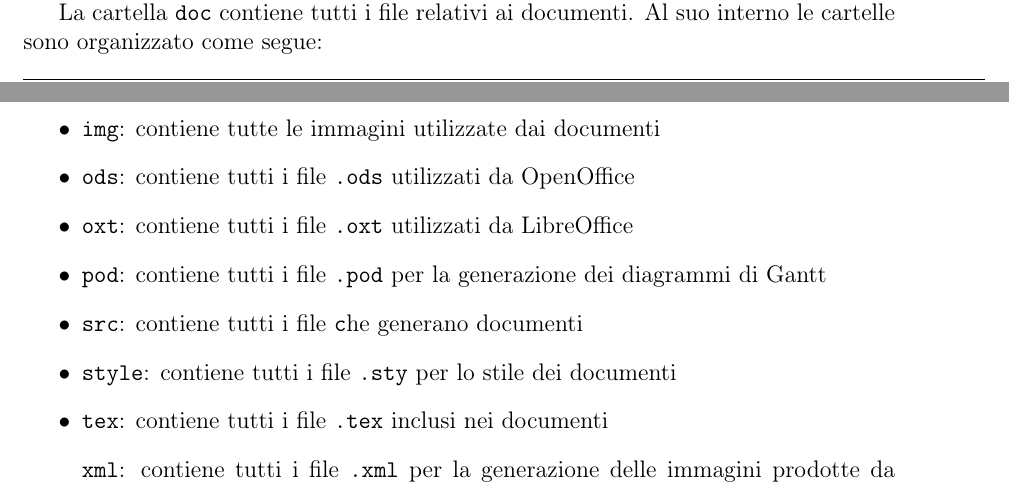
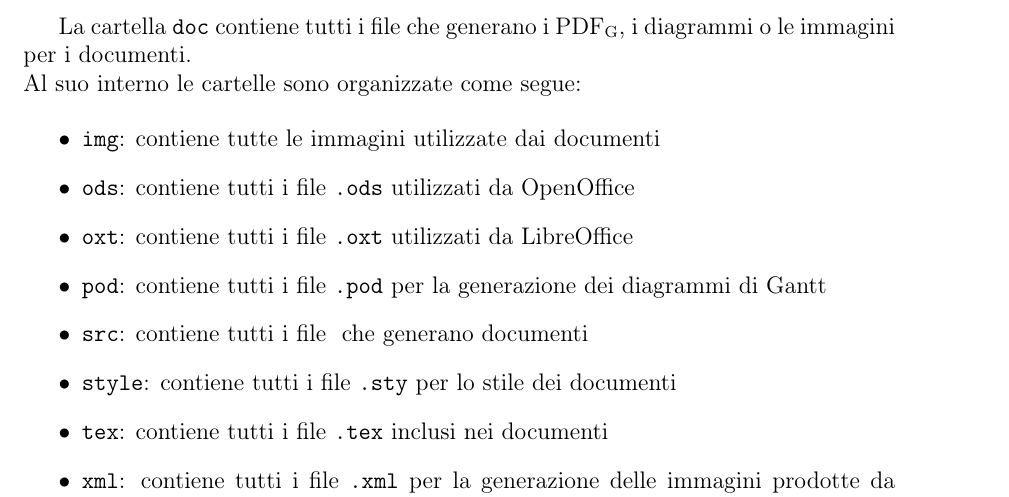
Before and after one commit to waltersandon/starware.swe15, a LaTeX document (doc/src/NormeDiProgetto.tex): two parts of pages 23 and 24 of 45 before the commit and part of page 24 of 45 after it, the two joined at a grey line, cut so that both start at the same text. Compiled offline with pdfLaTeX.

Commit message:
[NdP] Sistemati dettagli

```diff
--- a/doc/src/NormeDiProgetto.tex
+++ b/doc/src/NormeDiProgetto.tex
@@ -667,17 +667,17 @@ La \mgls{repository} del gruppo è organizzata secondo il seguente albero delle
 	.2 zargo.
 }
 
-La cartella \path{doc} contiene tutti i file relativi ai documenti.
-Al suo interno le cartelle sono organizzato come segue:
+La cartella \path{doc} contiene tutti i file che generano i \mgls{pdf}, i diagrammi o le immagini per i documenti. \\
+Al suo interno le cartelle sono organizzate come segue:
 
 \begin{itemize}
     \item \textbf{\path{img}}: contiene tutte le immagini utilizzate dai documenti
     \item \textbf{\path{ods}}: contiene tutti i file \path{.ods} utilizzati da OpenOffice
     \item \textbf{\path{oxt}}: contiene tutti i file \path{.oxt} utilizzati da LibreOffice
     \item \textbf{\path{pod}}: contiene tutti i file \path{.pod} per la generazione dei diagrammi di Gantt
-    \item \textbf{\path{src}}: contiene tutti i file \latex che generano documenti
+    \item \textbf{\path{src}}: contiene tutti i file \latex{} che generano documenti
     \item \textbf{\path{style}}: contiene tutti i file \path{.sty} per lo stile dei documenti
-    \item \textbf{\path{tex}}: contiene tutti i file \path{.tex} inclusi nei documenti \latex
+    \item \textbf{\path{tex}}: contiene tutti i file \path{.tex} inclusi nei documenti \latex{}
     \item \textbf{\path{xml}}: contiene tutti i file \path{.xml} per la generazione delle immagini prodotte da draw.io
     \item \textbf{\path{zargo}}: contiene tutti i file \path{.zargo}
 \end{itemize}
```
